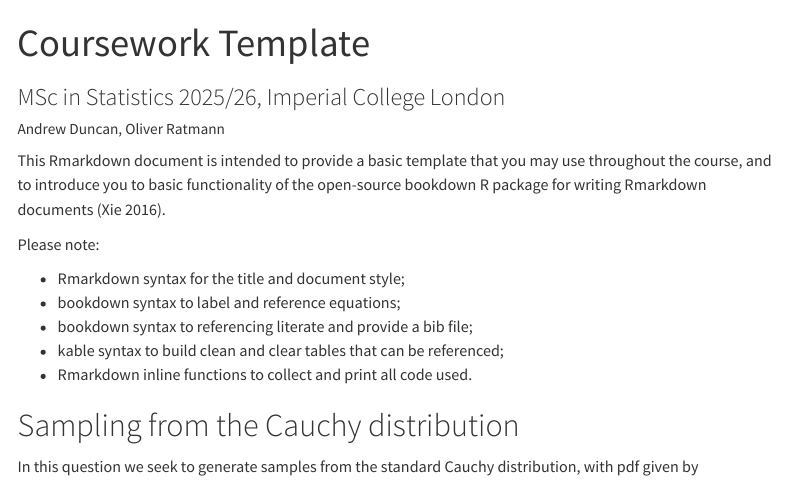
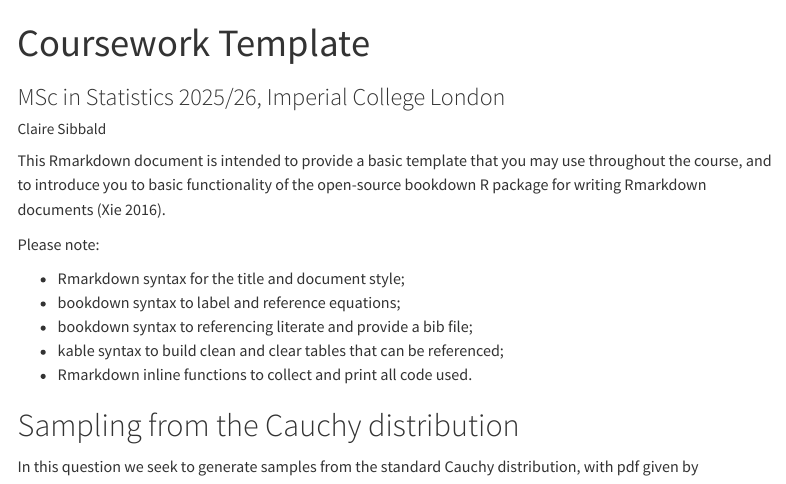
Before and after one commit to sibbaldclaire/template_coursework, a Quarto document (MSc_Statistics_coursework_quarto.qmd): the page in a window 1100 px wide, from its top. Rendered offline with R 4.5, knitr and Pandoc in place of Quarto, with nearby package versions; code that draws random numbers runs with fixed seeds of ours; menus at the side of the page are left out.

Commit message:
update author field

```diff
--- a/MSc_Statistics_coursework_quarto.qmd
+++ b/MSc_Statistics_coursework_quarto.qmd
@@ -1,7 +1,7 @@
 ---
 title: "Coursework Template"
 subtitle: 'MSc in Statistics 2025/26, Imperial College London'
-author: "Andrew Duncan, Oliver Ratmann"
+author: "Claire Sibbald"
 format:
   html:
     toc: true
```
